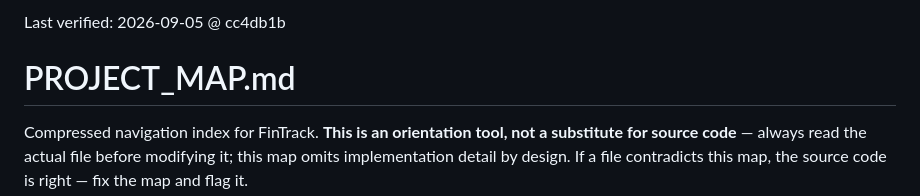
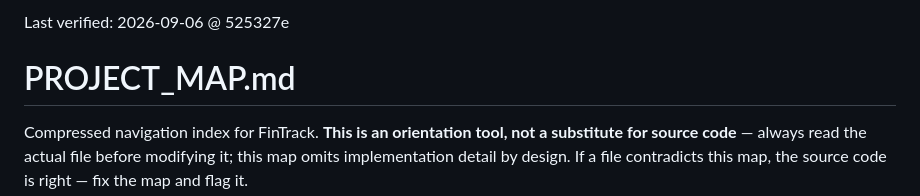
Before and after one commit to m0hd1121/Fintrack1, a Markdown page: PROJECT_MAP.md, the part around the change. Drawn GitHub-style.

Commit message:
Refresh PROJECT_MAP Last verified header
Co-Authored-By: Claude Opus 5 <noreply@anthropic.com>
Claude-Session: https://claude.ai/code/session_0184drdhsbQaLBZdmiCL34Jj

```diff
--- a/PROJECT_MAP.md
+++ b/PROJECT_MAP.md
@@ -1,4 +1,4 @@
-Last verified: 2026-09-05 @ cc4db1b
+Last verified: 2026-09-06 @ 525327e
 
 # PROJECT_MAP.md
 
```
